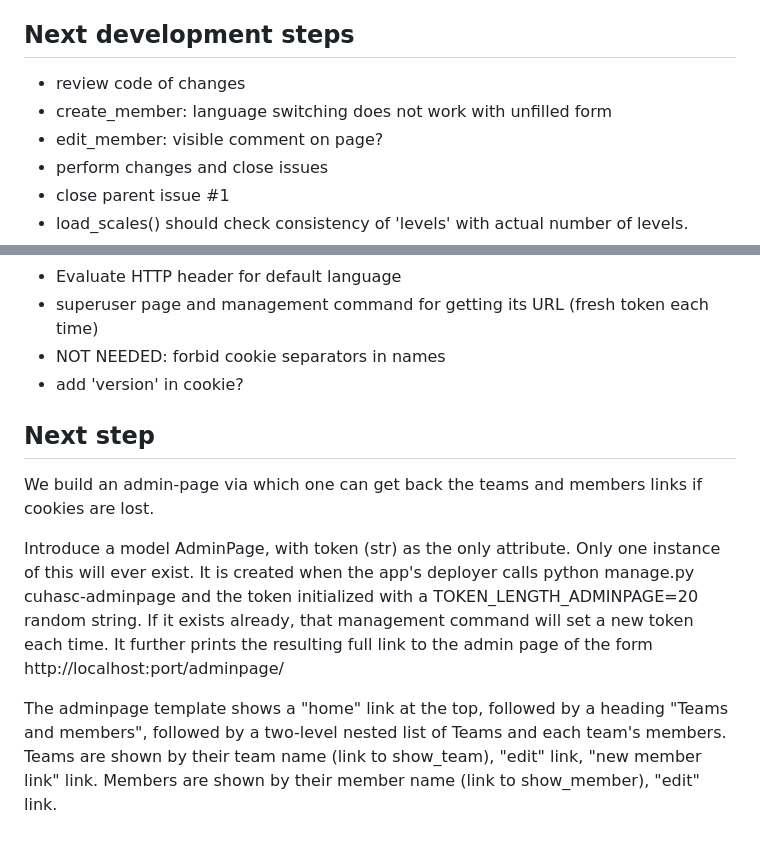
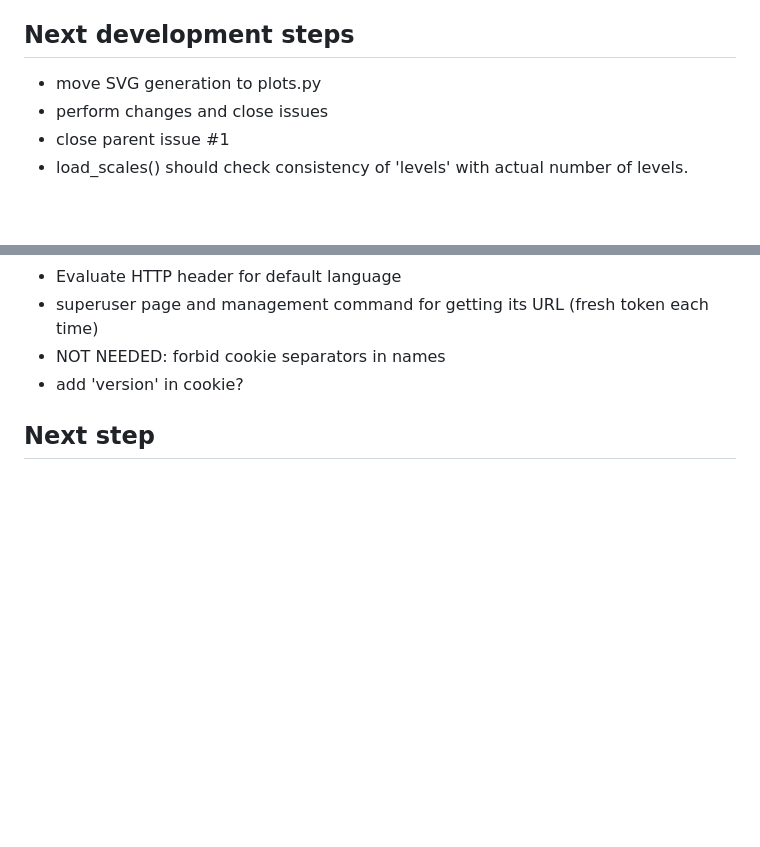
Before and after one commit to prechelt/cuhasc, a Markdown page: README.md, 2 parts joined by grey strips. GitHub-like rendering; blank space fills up the shorter version.

Commit message:
README.md: consolidate next steps

```diff
--- a/README.md
+++ b/README.md
@@ -99,9 +99,7 @@ TeamCultureProfile
 
 ## Next development steps
 
-- review code of changes
-- create_member: language switching does not work with unfilled form
-- edit_member: visible comment on page?
+- move SVG generation to plots.py
 - perform changes and close issues
 - close parent issue #1
 - load_scales() should check consistency of 'levels' with actual number of levels.
@@ -115,22 +113,3 @@ TeamCultureProfile
 
 
 ## Next step
-
-We build an admin-page via which one can get back the teams and members links if
-cookies are lost.
-
-Introduce a model AdminPage, with token (str) as the only attribute.
-Only one instance of this will ever exist.
-It is created when the app's deployer calls
-python manage.py cuhasc-adminpage
-and the token initialized with a TOKEN_LENGTH_ADMINPAGE=20 random string.
-If it exists already, that management command will set a new token each time.
-It further prints the resulting full link to the admin page of the form
-http://localhost:port/adminpage/<token>
-
-The adminpage template shows a
-"home" link at the top,
-followed by a heading "Teams and members",
-followed by a two-level nested list of Teams and each team's members.
-Teams are shown by their team name (link to show_team), "edit" link, "new member link" link.
-Members are shown by their member name (link to show_member), "edit" link.
```
